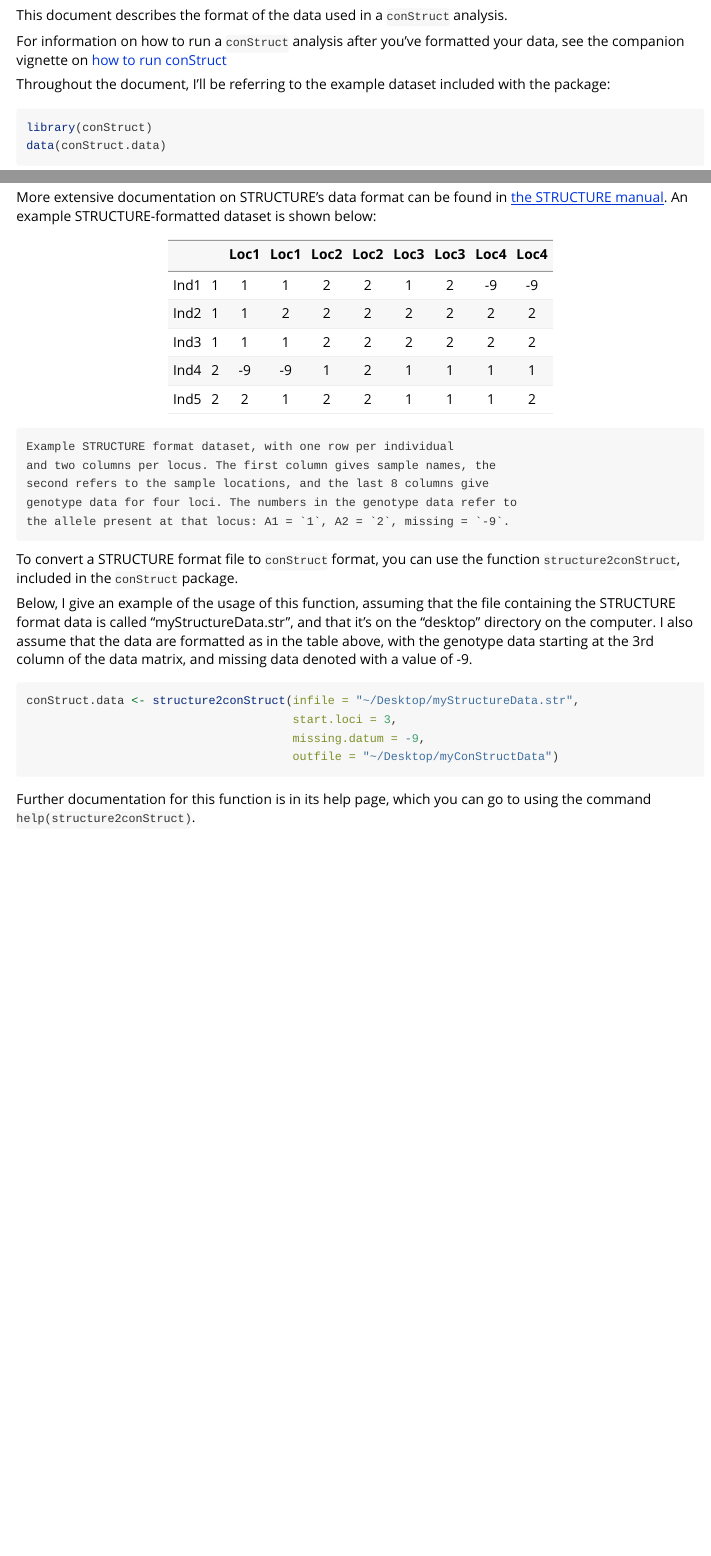
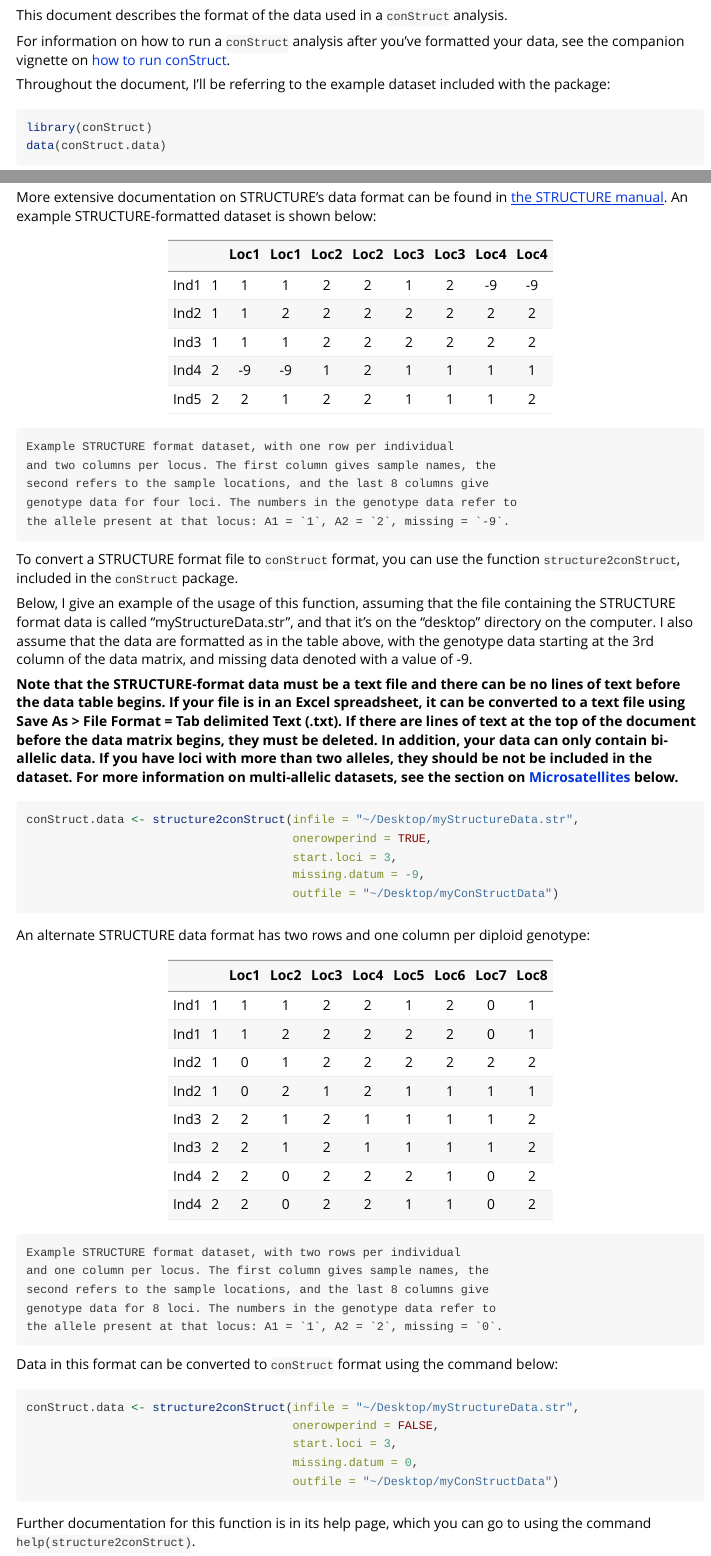
Before and after one commit to cran/conStruct, an R Markdown document (inst/doc/format-data.Rmd): the page in a window 1100 px wide, from 250 px down, and a second part further down, joined at a grey line. Rendered offline with R 4.5, knitr and Pandoc, with nearby package versions.

Commit message:
version 1.0.1

````diff
--- a/R/format.data.R
+++ b/R/format.data.R
@@ -39,51 +55,96 @@
 #'		future analyses.
 #'
 #' @export
-structure2conStruct <- function(infile,start.loci,missing.datum,outfile){
-	structure.data <- utils::read.table(infile,header=FALSE,stringsAsFactors=FALSE)
-	sample.names <- structure.data[,1]
-	genos <- structure.data[,start.loci:ncol(structure.data)]
-	rm(structure.data)
-		if(ncol(genos) %% 2 != 0){
-			stop("\nyou have mis-specified the genotype matrix\nplease check documentation\n\n")
-		}
-	n.loci <- ncol(genos)/2
-	freqs <- get.freqs(genos,n.loci)
-	missing.data <- get.missing.data(genos,n.loci,missing.datum)
-	freqs[missing.data==2] <- NA
-	row.names(freqs) <- sample.names
+structure2conStruct <- function(infile,onerowperind,start.loci,missing.datum,outfile){
 	outfile <- paste0(outfile,".RData")
 	if(file.exists(outfile)){
 		stop("\noutfile already exists\n\n")
 	}
+	structure.data <- utils::read.table(infile,header=FALSE,stringsAsFactors=FALSE)
+	sample.names <- get.sample.names(structure.data,onerowperind)
+	genos <- structure.data[,start.loci:ncol(structure.data)]
+	rm(structure.data)
+	if(onerowperind & ncol(genos) %% 2 != 0){
+		stop("\nyou have mis-specified the genotype matrix\nplease check documentation\n\n")
+	}
+	if(!onerowperind & nrow(genos) %% 2 != 0){
+		stop("\nyou have mis-specified the genotype matrix\nplease check documentation\n\n")
+	}
+
+	freqs <- get.freqs(genos,onerowperind,missing.datum)
+	row.names(freqs) <- sample.names
 	save(freqs,file=outfile)
 	return(freqs)
 }
 
-get.counted.allele <- function(genos){
+get.sample.names <- function(structure.data,onerowperind){
+	sample.names <- structure.data[,1]
+	if(!onerowperind){
+		sample.names <- sample.names[seq(1,length(sample.names),by=2)]
+	}
+	return(sample.names)
+}
+
+get.counted.allele <- function(genos,missing.datum){
 	alleles <- unique(genos)
-	alleles <- alleles[!alleles<0]
+	alleles <- alleles[!alleles==missing.datum]
 	counted <- sample(alleles,1)
 	return(counted)
 }
 
-get.freqs <- function(genos,n.loci){
+get.freqs <- function(genos,onerowperind,missing.datum){
+	n.loci <- ifelse(onerowperind,ncol(genos)/2,ncol(genos))
+	if(onerowperind){
+		freqs <- get.freqs.onerowperind(genos,n.loci,missing.datum)
+	} else {
+		freqs <- get.freqs.tworowperind(genos,n.loci,missing.datum)
+	}
+	colnames(freqs) <- NULL
+	return(freqs)
+}
+
+get.freqs.onerowperind <- function(genos,n.loci,missing.datum){
+	if(any(genos > 1)){
+		counted.alleles <- apply(genos,2,get.counted.allele,missing.datum)
+	} else {
+		counted.alleles <- rep(1,n.loci)
+	}
 	freqs <- Reduce("cbind",
 				lapply(1:n.loci,
 							function(l){
-								(genos[,seq(1,2*n.loci,by=2)[l]] == 1) +
-								(genos[,seq(2,2*n.loci,by=2)[l]] == 1)
+								(genos[,seq(1,2*n.loci,by=2)[l]] == counted.alleles[l]) +
+								(genos[,seq(2,2*n.loci,by=2)[l]] == counted.alleles[l])
 							}))
 	freqs <- freqs/2
-	return(freqs)
-}
-
-get.missing.data <- function(genos,n.loci,missing.datum){
 	missing.data <- Reduce("cbind",
 						lapply(1:n.loci,
 							function(l){
 								(genos[,seq(1,2*n.loci,by=2)[l]] == missing.datum) +
 								(genos[,seq(2,2*n.loci,by=2)[l]] == missing.datum)
 							}))
-	return(missing.data)
+	freqs[missing.data==2] <- NA
+	return(freqs)
 }
+
+get.freqs.tworowperind <- function(genos,n.loci,missing.datum){
+	if(any(genos > 1)){
+		counted.alleles <- apply(genos,2,get.counted.allele,missing.datum)
+	} else {
+		counted.alleles <- rep(1,n.loci)
+	}
+	freqs <- Reduce("cbind",
+				lapply(1:n.loci,
+							function(l){
+								(genos[seq(1,nrow(genos),by=2),l] == counted.alleles[l]) +
+								(genos[seq(2,nrow(genos),by=2),l] == counted.alleles[l])
+							}))
+	freqs <- freqs/2
+	missing.data <- Reduce("cbind",
+						lapply(1:n.loci,
+							function(l){
+								(genos[seq(1,nrow(genos),by=2),l] == missing.datum) +
+								(genos[seq(2,nrow(genos),by=2),l] == missing.datum)
+							}))
+	freqs[missing.data==2] <- NA
+	return(freqs)
+}
--- a/inst/doc/format-data.Rmd
+++ b/inst/doc/format-data.Rmd
@@ -22,7 +22,7 @@ a `conStruct` analysis.
 
 For information on how to run a `conStruct` analysis
 after you've formatted your data, see the companion
-vignette on [how to run conStruct](run-conStruct.html)
+vignette on [how to run conStruct](run-conStruct.html).
 
 Throughout the document, I'll be referring to the
 example dataset included with the package:
@@ -186,10 +186,54 @@ on the computer.  I also assume that the data are formatted as in
 the table above, with the genotype data starting at the 3rd column
 of the data matrix, and missing data denoted with a value of -9.
 
+**Note that the STRUCTURE-format data must be a text file
+and there can be no lines of text before the data table begins.
+If your file is in an Excel spreadsheet, it can be converted to
+a text file using Save As > File Format = Tab delimited Text
+(.txt). If there are lines of text at the top of the document
+before the data matrix begins, they must be deleted. In addition,
+your data can only contain bi-allelic data. If you have loci with
+more than two alleles, they should be not be included in the dataset.
+For more information on multi-allelic datasets, see the section on
+[Microsatellites](#microsatellites) below.**
+
 ```{r,eval=FALSE}
 conStruct.data <- structure2conStruct(infile = "~/Desktop/myStructureData.str",
+									  onerowperind = TRUE,
 									  start.loci = 3,
 				 					  missing.datum = -9,
+									  outfile = "~/Desktop/myConStructData")
+
+```
+
+An alternate STRUCTURE data format has two rows and one column per
+diploid genotype:
+
+|        |     | Loc1 | Loc2 | Loc3 | Loc4 | Loc5 | Loc6 | Loc7 | Loc8 |
+|:------:|:---:|:----:|:----:|:----:|:----:|:----:|:----:|:----:|:----:|
+|  Ind1  |  1  |  1   |  1   |  2   |  2   |   1  |  2   |   0  |   1  |
+|  Ind1  |  1  |  1   |  2   |  2   |  2   |   2  |  2   |   0  |   1  |
+|  Ind2  |  1  |  0   |  1   |  2   |  2   |   2  |  2   |   2  |   2  |
+|  Ind2  |  1  |  0   |  2   |  1   |  2   |   1  |  1   |   1  |   1  |
+|  Ind3  |  2  |  2   |  1   |  2   |  1   |   1  |  1   |   1  |   2  |
+|  Ind3  |  2  |  2   |  1   |  2   |  1   |   1  |  1   |   1  |   2  |
+|  Ind4  |  2  |  2   |  0   |  2   |  2   |   2  |  1   |   0  |   2  |
+|  Ind4  |  2  |  2   |  0   |  2   |  2   |   1  |  1   |   0  |   2  |
+
+	Example STRUCTURE format dataset, with two rows per individual
+	and one column per locus. The first column gives sample names, the
+	second refers to the sample locations, and the last 8 columns give
+	genotype data for 8 loci. The numbers in the genotype data refer to
+	the allele present at that locus: A1 = `1`, A2 = `2`, missing = `0`.
+
+Data in this format can be converted to `conStruct` format using the
+command below:
+
+```{r,eval=FALSE}
+conStruct.data <- structure2conStruct(infile = "~/Desktop/myStructureData.str",
+									  onerowperind = FALSE,
+									  start.loci = 3,
+				 					  missing.datum = 0,
 									  outfile = "~/Desktop/myConStructData")
 
 ```
--- a/vignettes/format-data.Rmd
+++ b/vignettes/format-data.Rmd
@@ -22,7 +22,7 @@ a `conStruct` analysis.
 
 For information on how to run a `conStruct` analysis
 after you've formatted your data, see the companion
-vignette on [how to run conStruct](run-conStruct.html)
+vignette on [how to run conStruct](run-conStruct.html).
 
 Throughout the document, I'll be referring to the
 example dataset included with the package:
@@ -186,10 +186,54 @@ on the computer.  I also assume that the data are formatted as in
 the table above, with the genotype data starting at the 3rd column
 of the data matrix, and missing data denoted with a value of -9.
 
+**Note that the STRUCTURE-format data must be a text file
+and there can be no lines of text before the data table begins.
+If your file is in an Excel spreadsheet, it can be converted to
+a text file using Save As > File Format = Tab delimited Text
+(.txt). If there are lines of text at the top of the document
+before the data matrix begins, they must be deleted. In addition,
+your data can only contain bi-allelic data. If you have loci with
+more than two alleles, they should be not be included in the dataset.
+For more information on multi-allelic datasets, see the section on
+[Microsatellites](#microsatellites) below.**
+
 ```{r,eval=FALSE}
 conStruct.data <- structure2conStruct(infile = "~/Desktop/myStructureData.str",
+									  onerowperind = TRUE,
 									  start.loci = 3,
 				 					  missing.datum = -9,
+									  outfile = "~/Desktop/myConStructData")
+
+```
+
+An alternate STRUCTURE data format has two rows and one column per
+diploid genotype:
+
+|        |     | Loc1 | Loc2 | Loc3 | Loc4 | Loc5 | Loc6 | Loc7 | Loc8 |
+|:------:|:---:|:----:|:----:|:----:|:----:|:----:|:----:|:----:|:----:|
+|  Ind1  |  1  |  1   |  1   |  2   |  2   |   1  |  2   |   0  |   1  |
+|  Ind1  |  1  |  1   |  2   |  2   |  2   |   2  |  2   |   0  |   1  |
+|  Ind2  |  1  |  0   |  1   |  2   |  2   |   2  |  2   |   2  |   2  |
+|  Ind2  |  1  |  0   |  2   |  1   |  2   |   1  |  1   |   1  |   1  |
+|  Ind3  |  2  |  2   |  1   |  2   |  1   |   1  |  1   |   1  |   2  |
+|  Ind3  |  2  |  2   |  1   |  2   |  1   |   1  |  1   |   1  |   2  |
+|  Ind4  |  2  |  2   |  0   |  2   |  2   |   2  |  1   |   0  |   2  |
+|  Ind4  |  2  |  2   |  0   |  2   |  2   |   1  |  1   |   0  |   2  |
+
+	Example STRUCTURE format dataset, with two rows per individual
+	and one column per locus. The first column gives sample names, the
+	second refers to the sample locations, and the last 8 columns give
+	genotype data for 8 loci. The numbers in the genotype data refer to
+	the allele present at that locus: A1 = `1`, A2 = `2`, missing = `0`.
+
+Data in this format can be converted to `conStruct` format using the
+command below:
+
+```{r,eval=FALSE}
+conStruct.data <- structure2conStruct(infile = "~/Desktop/myStructureData.str",
+									  onerowperind = FALSE,
+									  start.loci = 3,
+				 					  missing.datum = 0,
 									  outfile = "~/Desktop/myConStructData")
 
 ```
````
Also changed, not shown: NEWS.md (+9 -0 lines), R/plot.output.R (+1 -1 lines), inst/doc/format-data.R (+9 -0 lines), inst/doc/format-data.html, inst/doc/model-comparison.html, inst/doc/run-conStruct.html, inst/doc/visualize-results.html, R/format.data.R (40 more changed lines), 5 other files.
